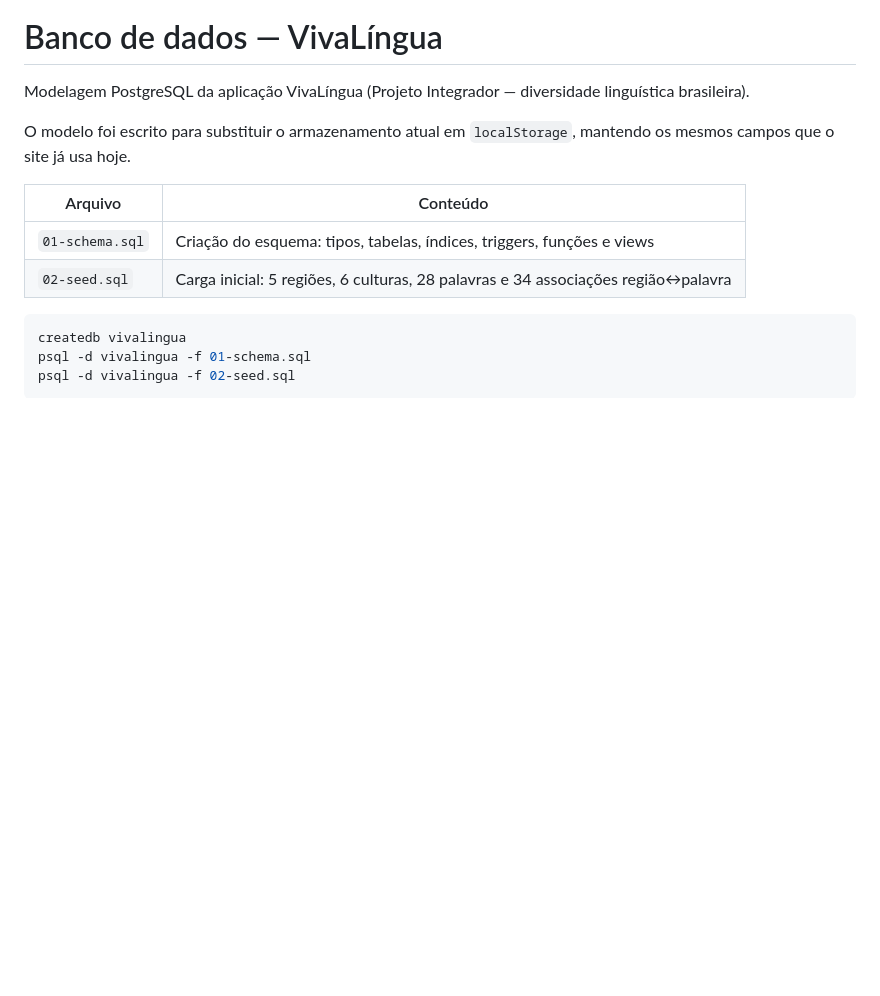
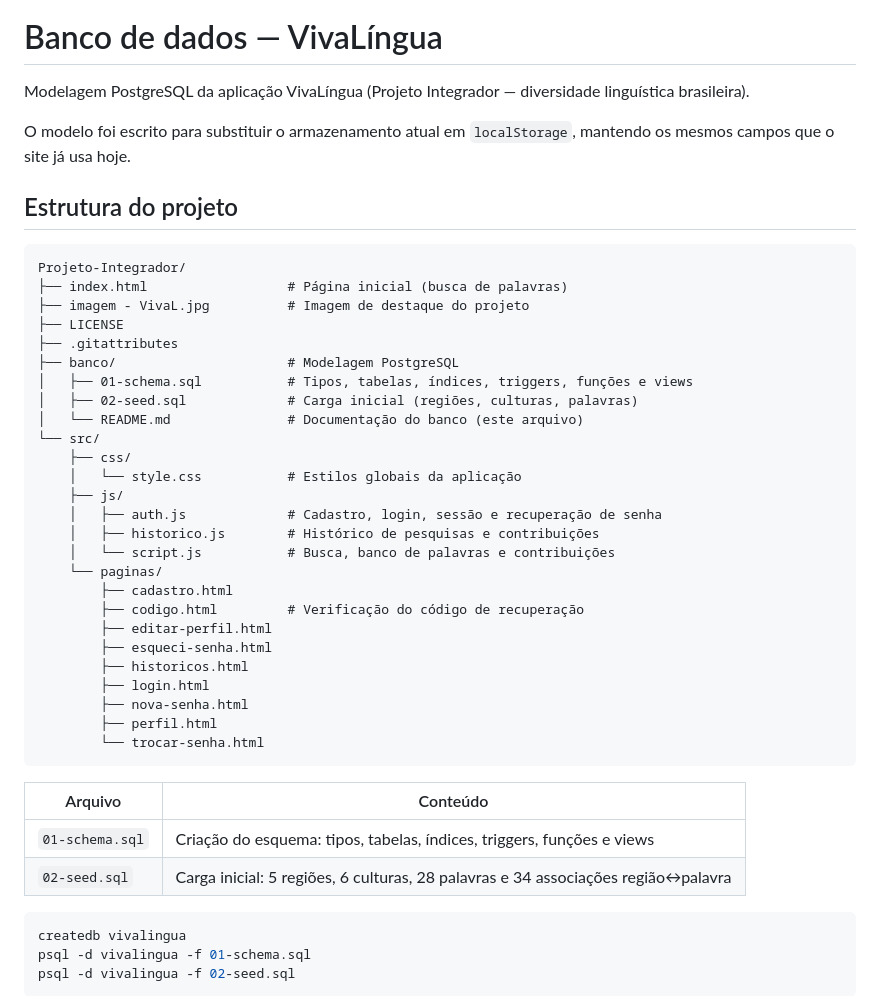
Before and after one commit to salettesenac-tech/Projeto-Integrador, a Markdown page: banco/README.md, the part around the change. Rendered like a GitHub page; blank space fills up the shorter version.

Commit message:
Add estrutura do projeto

````diff
--- a/banco/README.md
+++ b/banco/README.md
@@ -5,6 +5,37 @@ linguística brasileira).
 
 O modelo foi escrito para substituir o armazenamento atual em `localStorage`,
 mantendo os mesmos campos que o site já usa hoje.
+
+## Estrutura do projeto
+
+```text
+Projeto-Integrador/
+├── index.html                  # Página inicial (busca de palavras)
+├── imagem - VivaL.jpg          # Imagem de destaque do projeto
+├── LICENSE
+├── .gitattributes
+├── banco/                      # Modelagem PostgreSQL
+│   ├── 01-schema.sql           # Tipos, tabelas, índices, triggers, funções e views
+│   ├── 02-seed.sql             # Carga inicial (regiões, culturas, palavras)
+│   └── README.md               # Documentação do banco (este arquivo)
+└── src/
+    ├── css/
+    │   └── style.css           # Estilos globais da aplicação
+    ├── js/
+    │   ├── auth.js             # Cadastro, login, sessão e recuperação de senha
+    │   ├── historico.js        # Histórico de pesquisas e contribuições
+    │   └── script.js           # Busca, banco de palavras e contribuições
+    └── paginas/
+        ├── cadastro.html
+        ├── codigo.html         # Verificação do código de recuperação
+        ├── editar-perfil.html
+        ├── esqueci-senha.html
+        ├── historicos.html
+        ├── login.html
+        ├── nova-senha.html
+        ├── perfil.html
+        └── trocar-senha.html
+```
 
 | Arquivo | Conteúdo |
 |---|---|
````
